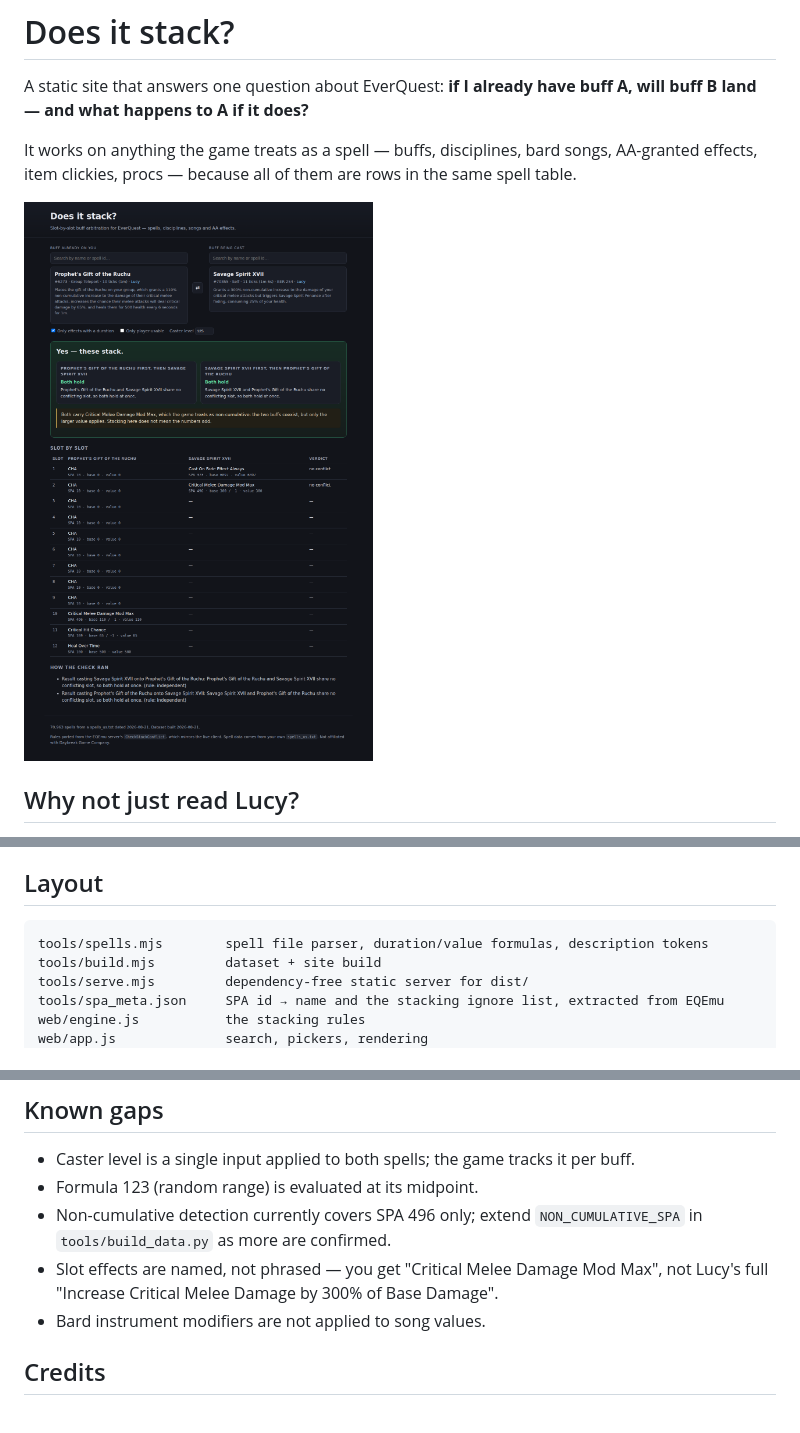
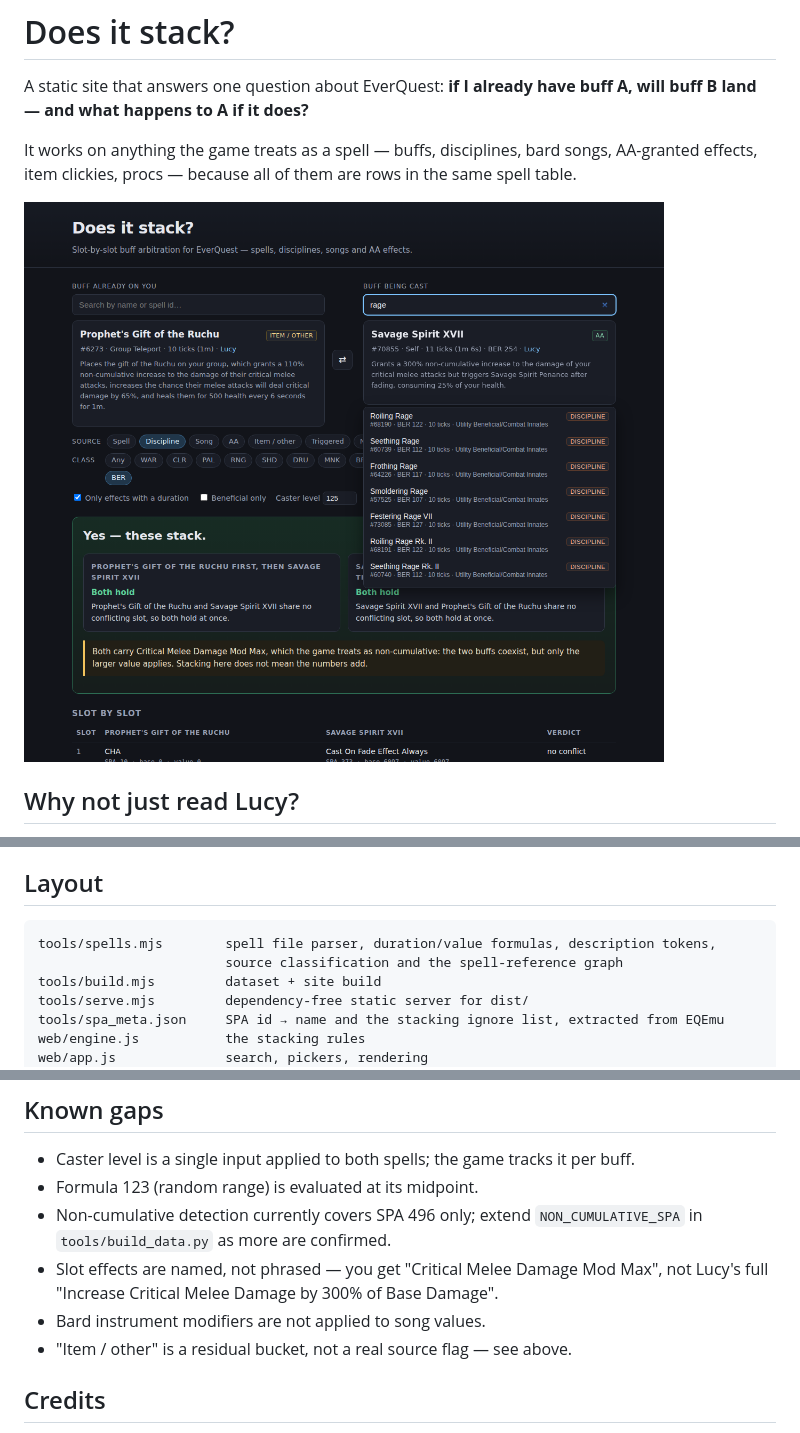
Before and after one commit to fadwen/doesitstack, a Markdown page: README.md, 3 parts joined by grey strips. GitHub-like rendering; pictures changed too: docs/screenshot.png.

````diff
--- a/README.md
+++ b/README.md
@@ -119,7 +153,8 @@ regenerated JSON out of the repo's history.
 ## Layout
 
 ```
-tools/spells.mjs        spell file parser, duration/value formulas, description tokens
+tools/spells.mjs        spell file parser, duration/value formulas, description tokens,
+                        source classification and the spell-reference graph
 tools/build.mjs         dataset + site build
 tools/serve.mjs         dependency-free static server for dist/
 tools/spa_meta.json     SPA id → name and the stacking ignore list, extracted from EQEmu
@@ -137,6 +172,7 @@ tests/                  node:test suite over the built dataset
 - Slot effects are named, not phrased — you get "Critical Melee Damage Mod Max",
   not Lucy's full "Increase Critical Melee Damage by 300% of Base Damage".
 - Bard instrument modifiers are not applied to song values.
+- "Item / other" is a residual bucket, not a real source flag — see above.
 
 ## Credits
 
````
Also changed, not shown: other parts of README.md (+34 -0 lines), 7 other files.
